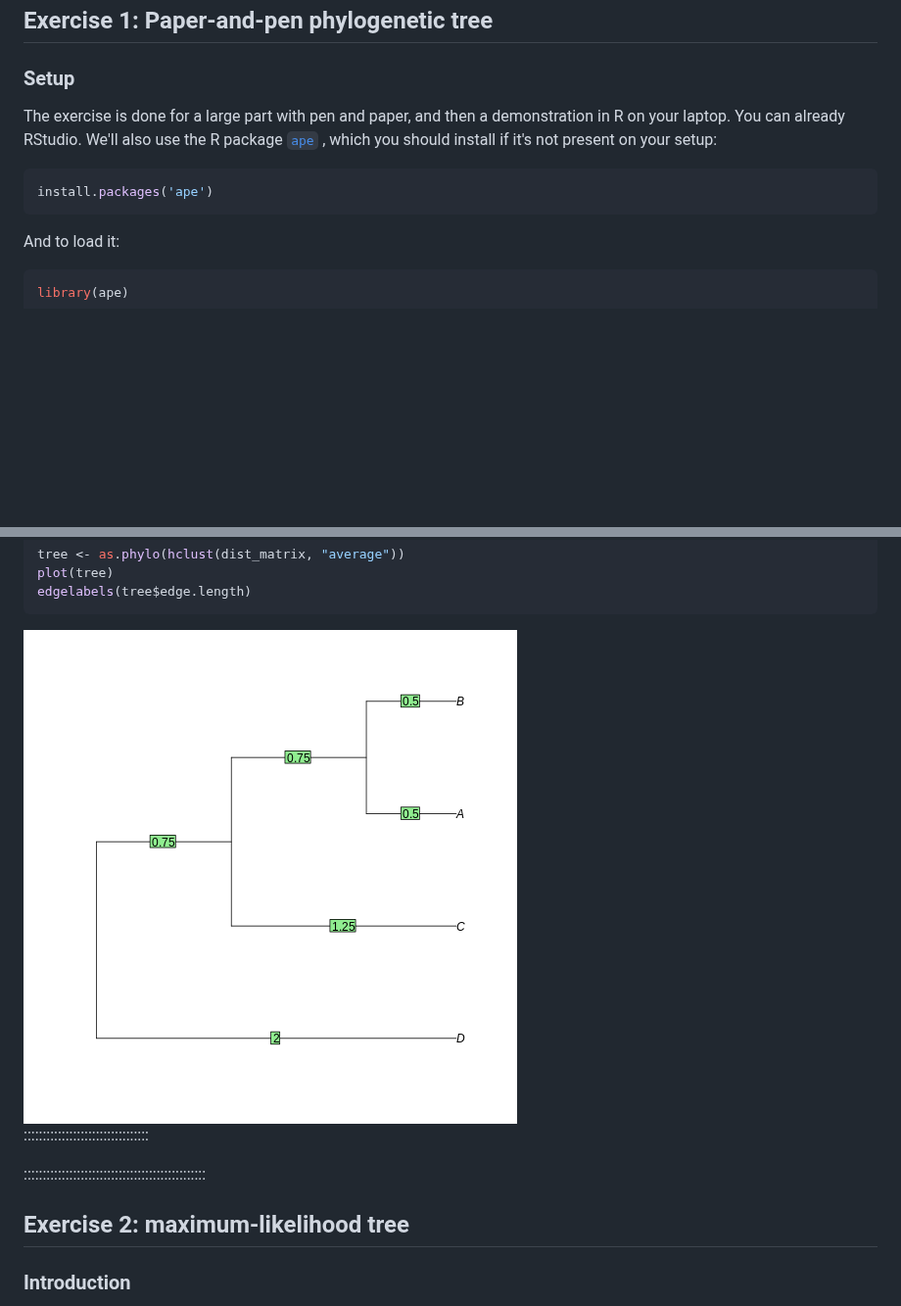
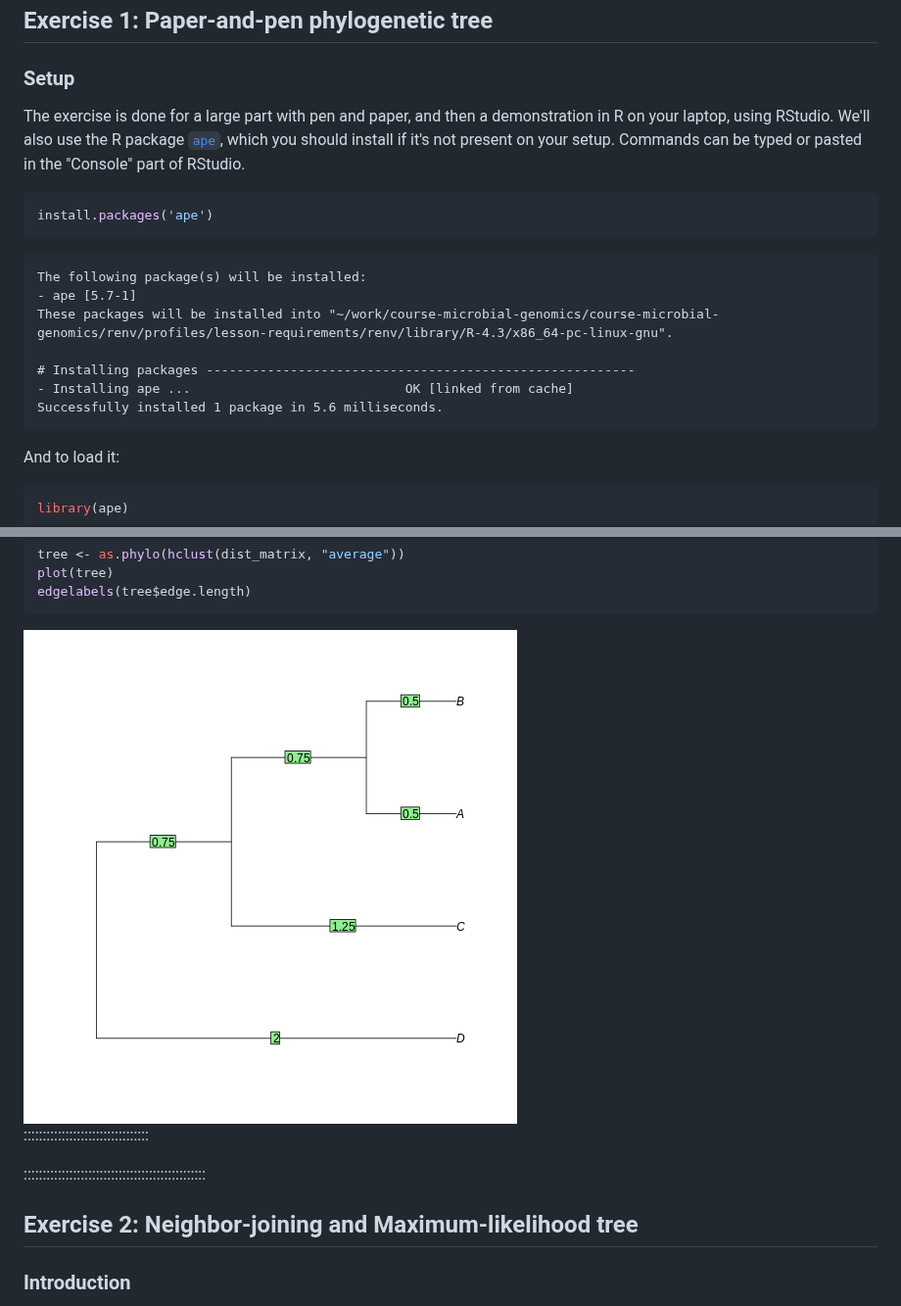
Before and after one commit to lguy/course-microbial-genomics, a Markdown page: phylogenetics.md, 2 parts joined by grey strips. Shown at 98% size. Rendered like a GitHub page; pictures changed too: fig/phylogenetics-rendered-unnamed-chunk-5-1.png (added); blank space fills up the shorter version.

Commit message:
markdown source builds
Auto-generated via {sandpaper}
Source  : e1e7fd3707609910e397ce56064629d9e6ca5485
Branch  : main
Author  : lguy <lionel.guy@imbim.uu.se>
Time    : 2024-04-04 13:40:18 +0000
Message : Fixed a few things on MSA post-first edition
Fixed a figure link on phylo

````diff
--- a/phylogenetics.md
+++ b/phylogenetics.md
@@ -24,10 +24,21 @@ exercises: 240
 
 ### Setup
 
-The exercise is done for a large part with pen and paper, and then a demonstration in R on your laptop. You can already RStudio. We'll also use the R package [`ape`](https://emmanuelparadis.github.io/) , which you should install if it's not present on your setup:
+The exercise is done for a large part with pen and paper, and then a demonstration in R on your laptop, using RStudio. We'll also use the R package [`ape`](https://emmanuelparadis.github.io/), which you should install if it's not present on your setup. Commands can be typed or pasted in the "Console" part of RStudio.
+
 
 ```r
 install.packages('ape')
+```
+
+```{.output}
+The following package(s) will be installed:
+- ape [5.7-1]
+These packages will be installed into "~/work/course-microbial-genomics/course-microbial-genomics/renv/profiles/lesson-requirements/renv/library/R-4.3/x86_64-pc-linux-gnu".
+
+# Installing packages --------------------------------------------------------
+- Installing ape ...                            OK [linked from cache]
+Successfully installed 1 package in 5.6 milliseconds.
 ```
 
 And to load it:
@@ -202,13 +213,13 @@ plot(tree)
 edgelabels(tree$edge.length)
 ```
 
-<img src="fig/phylogenetics-rendered-unnamed-chunk-4-1.png" style="display: block; margin: auto;" />
+<img src="fig/phylogenetics-rendered-unnamed-chunk-5-1.png" style="display: block; margin: auto;" />
 
 :::::::::::::::::::::::::::::::::
 
 ::::::::::::::::::::::::::::::::::::::::::::::::
 
-## Exercise 2: maximum-likelihood tree
+## Exercise 2: Neighbor-joining and Maximum-likelihood tree
 
 ### Introduction
 
````
Also changed, not shown: other parts of phylogenetics.md (+1 -1 lines), msa.md (+3 -3 lines), 1 other file.
